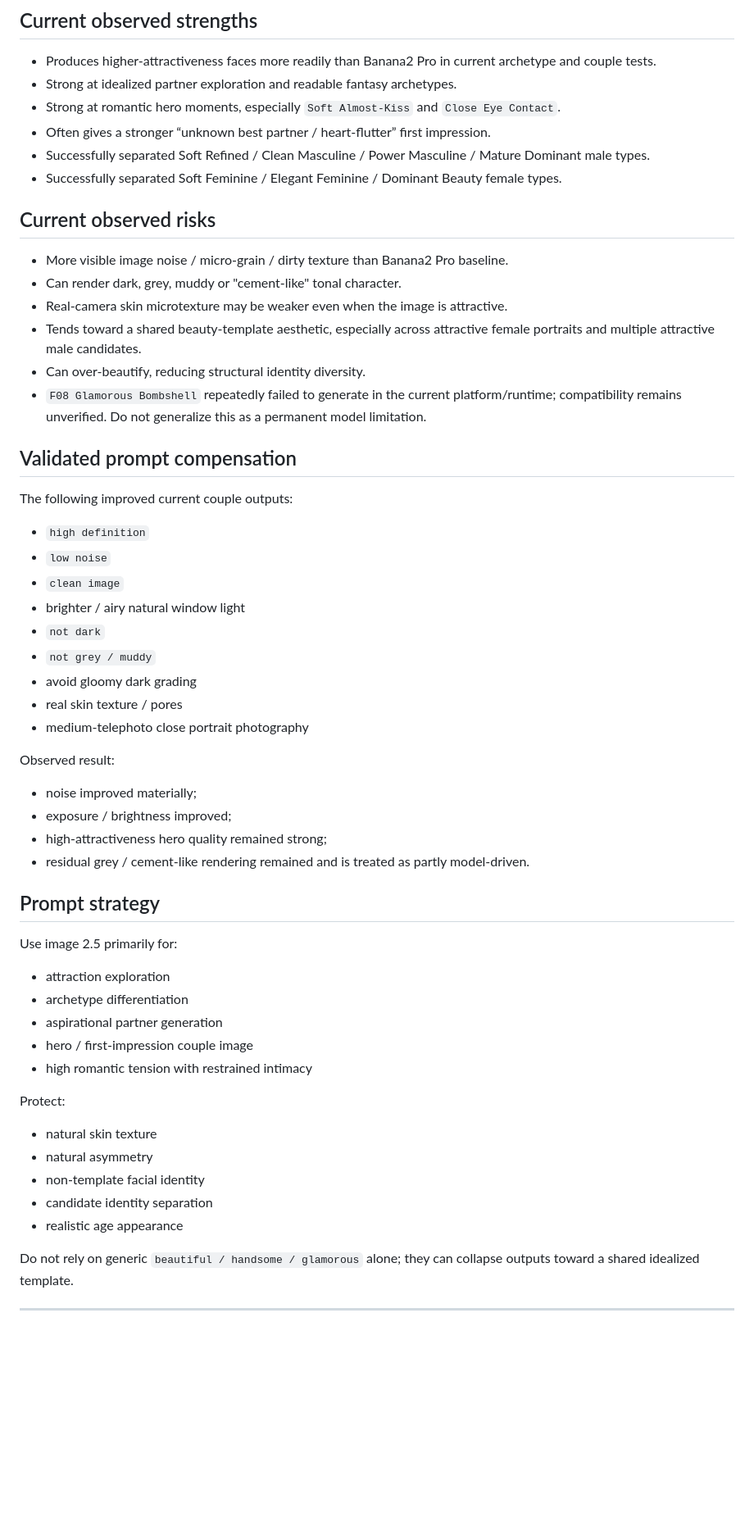
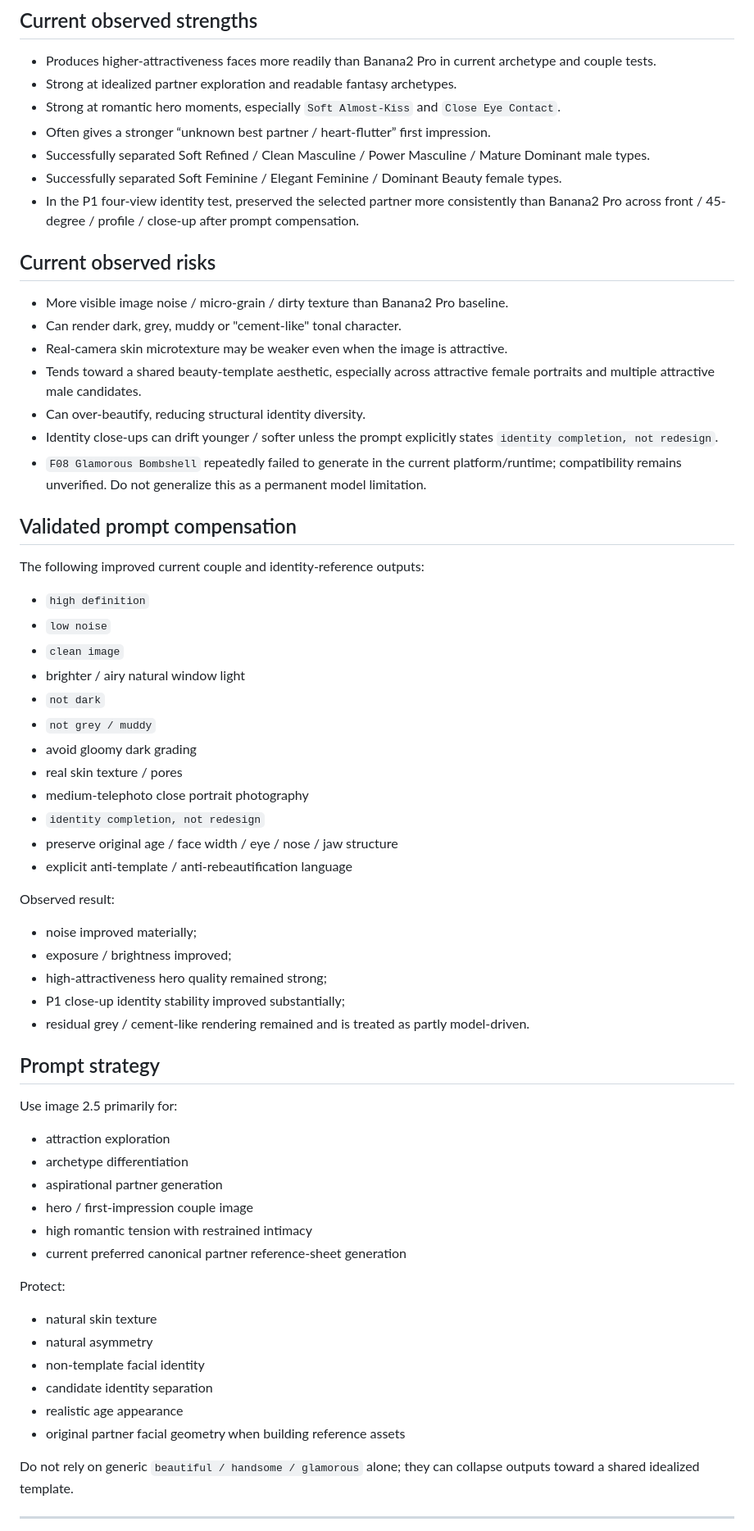
Before and after one commit to wyl19868864747-alt/-, a Markdown page: ai-virtual-partner-skill/references/model-adaptation.md, the part around one of its changes. Shown at 82% size. Drawn GitHub-style; blank space fills up the shorter version.

Commit message:
Update model adaptation with partner identity-lock findings

```diff
--- a/ai-virtual-partner-skill/references/model-adaptation.md
+++ b/ai-virtual-partner-skill/references/model-adaptation.md
@@ -18,6 +18,7 @@ Only record behaviors supported by actual user runs or repeated project feedback
 - Often gives a stronger “unknown best partner / heart-flutter” first impression.
 - Successfully separated Soft Refined / Clean Masculine / Power Masculine / Mature Dominant male types.
 - Successfully separated Soft Feminine / Elegant Feminine / Dominant Beauty female types.
+- In the P1 four-view identity test, preserved the selected partner more consistently than Banana2 Pro across front / 45-degree / profile / close-up after prompt compensation.
 
 ## Current observed risks
 
@@ -26,11 +27,12 @@ Only record behaviors supported by actual user runs or repeated project feedback
 - Real-camera skin microtexture may be weaker even when the image is attractive.
 - Tends toward a shared beauty-template aesthetic, especially across attractive female portraits and multiple attractive male candidates.
 - Can over-beautify, reducing structural identity diversity.
+- Identity close-ups can drift younger / softer unless the prompt explicitly states `identity completion, not redesign`.
 - `F08 Glamorous Bombshell` repeatedly failed to generate in the current platform/runtime; compatibility remains unverified. Do not generalize this as a permanent model limitation.
 
 ## Validated prompt compensation
 
-The following improved current couple outputs:
+The following improved current couple and identity-reference outputs:
 
 - `high definition`
 - `low noise`
@@ -41,12 +43,16 @@ The following improved current couple outputs:
 - avoid gloomy dark grading
 - real skin texture / pores
 - medium-telephoto close portrait photography
+- `identity completion, not redesign`
+- preserve original age / face width / eye / nose / jaw structure
+- explicit anti-template / anti-rebeautification language
 
 Observed result:
 
 - noise improved materially;
 - exposure / brightness improved;
 - high-attractiveness hero quality remained strong;
+- P1 close-up identity stability improved substantially;
 - residual grey / cement-like rendering remained and is treated as partly model-driven.
 
 ## Prompt strategy
@@ -58,6 +64,7 @@ Use image 2.5 primarily for:
 - aspirational partner generation
 - hero / first-impression couple image
 - high romantic tension with restrained intimacy
+- current preferred canonical partner reference-sheet generation
 
 Protect:
 
@@ -66,6 +73,7 @@ Protect:
 - non-template facial identity
 - candidate identity separation
 - realistic age appearance
+- original partner facial geometry when building reference assets
 
 Do not rely on generic `beautiful / handsome / glamorous` alone; they can collapse outputs toward a shared idealized template.
 
```
Also changed, not shown: other parts of ai-virtual-partner-skill/references/model-adaptation.md (+4 -0 lines).
